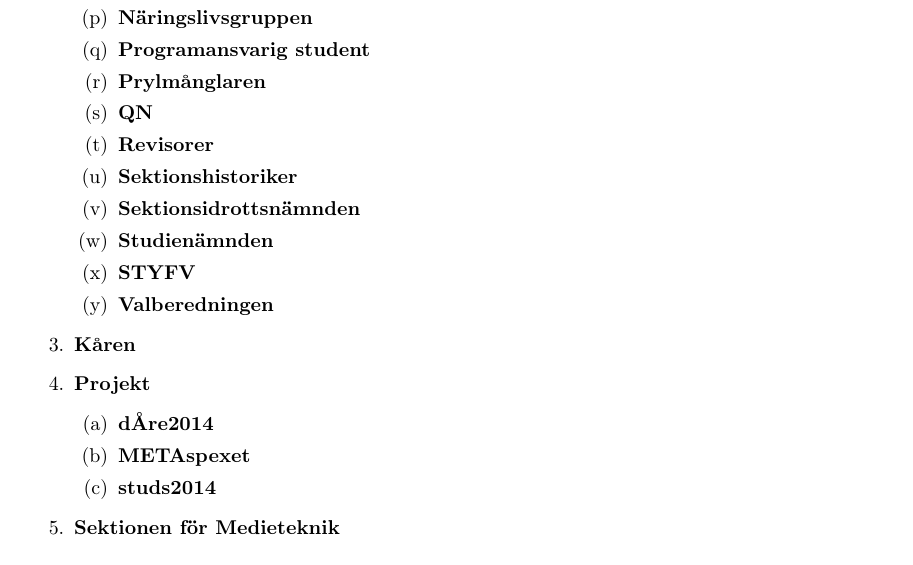
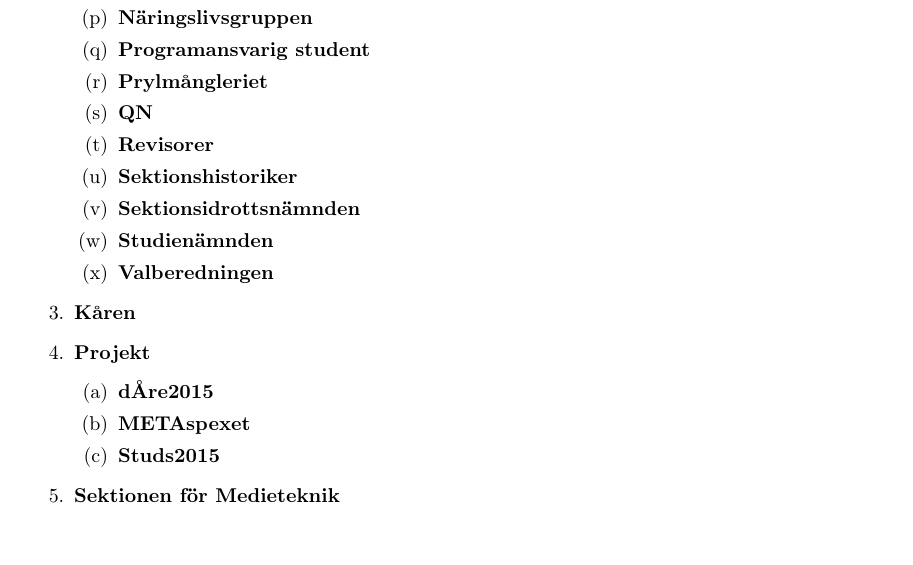
Before and after one commit to datasektionen/mallar, a LaTeX document (sekreterare/dagordning/dagordning_sm-YYYY-MM-DD.tex): part of page 2 of 2, cut so that both start at the same text. Compiled offline with pdfLaTeX.

Commit message:
Changes made due to STYFV beeing closed and Prylmngleriet beeing started.

```diff
--- a/sekreterare/dagordning/dagordning_sm-YYYY-MM-DD.tex
+++ b/sekreterare/dagordning/dagordning_sm-YYYY-MM-DD.tex
@@ -71,13 +71,12 @@
         \item \textbf{Mulle/Mullerina}
         \item \textbf{Näringslivsgruppen}
         \item \textbf{Programansvarig student}
-        \item \textbf{Prylmånglaren}
+        \item \textbf{Prylmångleriet}
         \item \textbf{QN}
         \item \textbf{Revisorer}
         \item \textbf{Sektionshistoriker}
         \item \textbf{Sektionsidrottsnämnden}
         \item \textbf{Studienämnden}
-        \item \textbf{STYFV}
         \item \textbf{Valberedningen}
       \end{enumerate}
     \item \textbf{Kåren}
@@ -85,9 +84,9 @@
     % Uppdatera när projekt skapas/avslutas, missa ej årtalen.
     % Senast uppdaterad: 2013-11-26
       \begin{enumerate}
-        \item \textbf{dÅre2014}
+        \item \textbf{dÅre2015}
         \item \textbf{METAspexet}
-        \item \textbf{studs2014}
+        \item \textbf{Studs2015}
       \end{enumerate}
     \item \textbf{Sektionen för Medieteknik}
   \end{enumerate}
```
